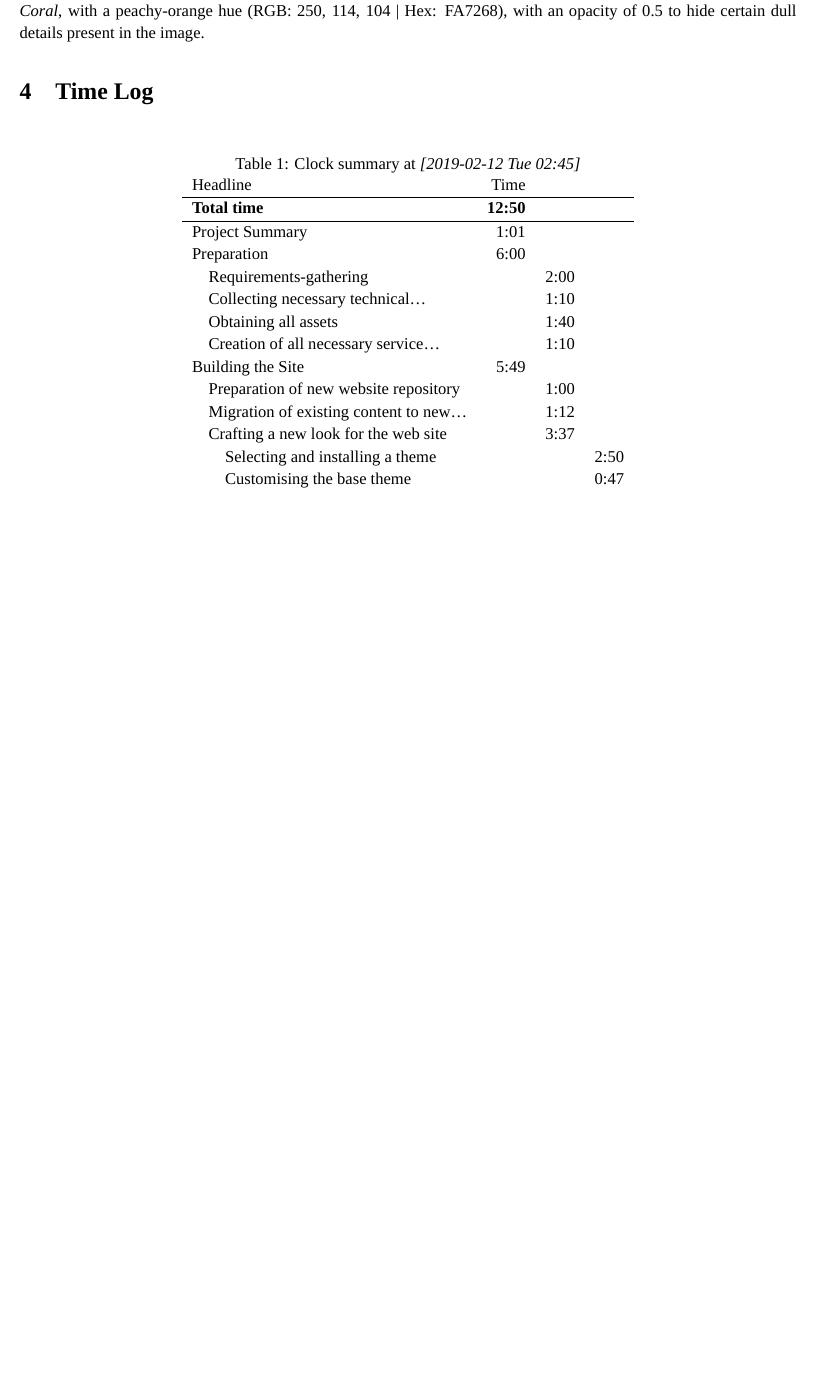
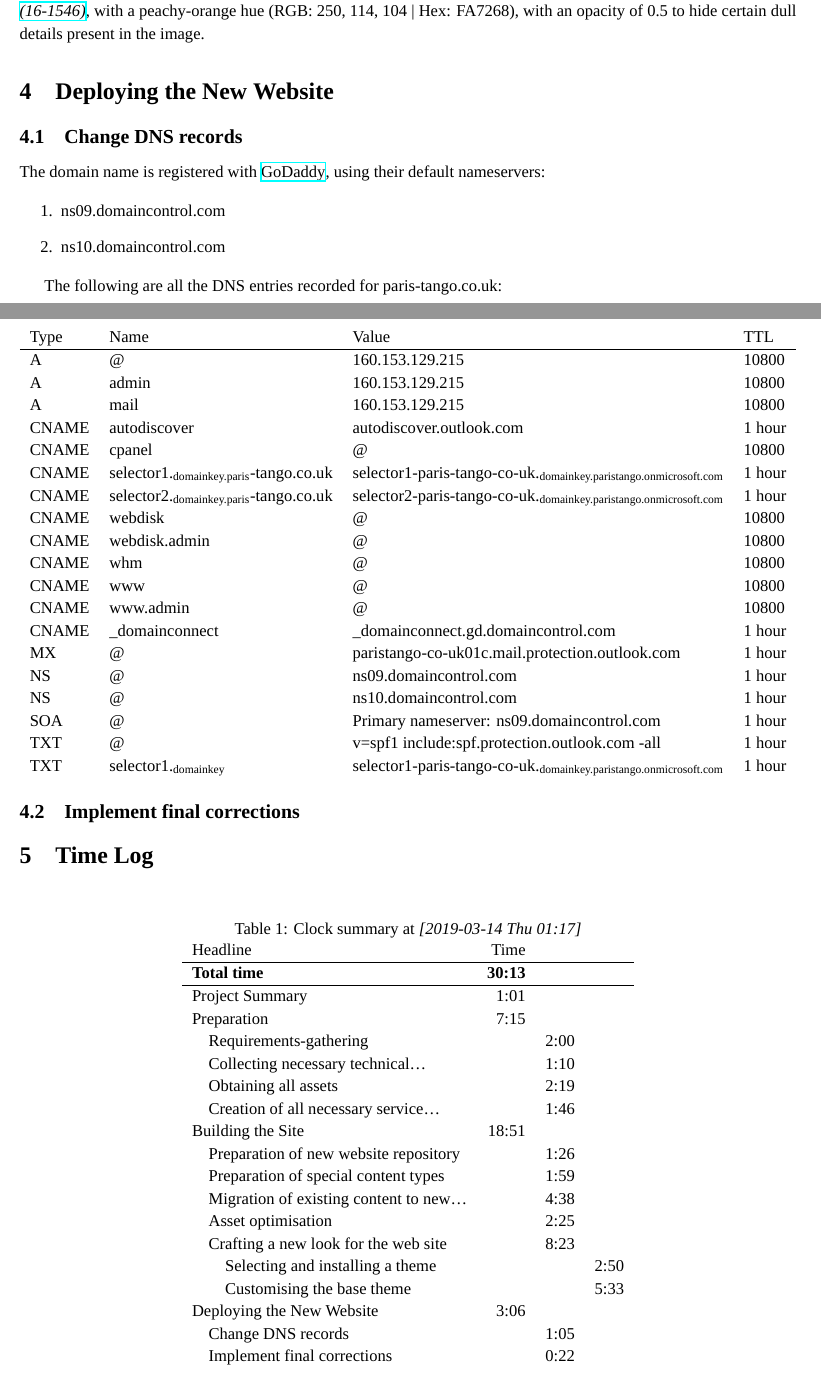
Before and after one commit to brigoz/paris-tango, a LaTeX document (docs/Paris Tango development journal.tex): part of page 3 of 3 before the commit and two parts of pages 3 and 4 of 4 after it, the two joined at a grey line, cut so that both start at the same text, the shorter picture padded with empty space. Compiled offline with XeLaTeX; a missing font is replaced by an installed copy or a similar font.

```diff
--- a/docs/Paris Tango development journal.tex
+++ b/docs/Paris Tango development journal.tex
@@ -158,33 +177,82 @@
 website. My starting point is to use a more complementary colour for the
 overlay, to fit the orange theme, and to make the background image more vivid
 while at the same time reducing its contrast. To this end, I've chosen the
-Pantone colour of the year (2019), \emph{Living Coral}, with a peachy-orange hue
-(RGB: 250, 114, 104 | Hex: FA7268), with an opacity of 0.5 to hide certain dull
-details present in the image.
+\href{https://www.pantone.com/color-intelligence/color-of-the-year/color-of-the-year-2019}{Pantone colour of the year 2019}, \emph{\href{https://www.pantone.com/color-finder/16-1546-TPX}{Living Coral (16-1546)}}, with a peachy-orange
+hue (RGB: 250, 114, 104 | Hex: FA7268), with an opacity of 0.5 to hide certain
+dull details present in the image.
+
+\section{Deploying the New Website}
+\label{sec:org43c8dd5}
+\subsection{Change DNS records}
+\label{sec:org6e341e4}
+The domain name is registered with \href{https://godaddy.com/}{GoDaddy}, using their default nameservers:
+
+\begin{enumerate}
+\item ns09.domaincontrol.com
+\item ns10.domaincontrol.com
+\end{enumerate}
+
+The following are all the DNS entries recorded for paris-tango.co.uk:
+
+\begin{center}
+\begin{tabular}{llll}
+Type & Name & Value & TTL\\
+\hline
+A & @ & 160.153.129.215 & 10800\\
+A & admin & 160.153.129.215 & 10800\\
+A & mail & 160.153.129.215 & 10800\\
+CNAME & autodiscover & autodiscover.outlook.com & 1 hour\\
+CNAME & cpanel & @ & 10800\\
+CNAME & selector1.\textsubscript{domainkey.paris}-tango.co.uk & selector1-paris-tango-co-uk.\textsubscript{domainkey.paristango.onmicrosoft.com} & 1 hour\\
+CNAME & selector2.\textsubscript{domainkey.paris}-tango.co.uk & selector2-paris-tango-co-uk.\textsubscript{domainkey.paristango.onmicrosoft.com} & 1 hour\\
+CNAME & webdisk & @ & 10800\\
+CNAME & webdisk.admin & @ & 10800\\
+CNAME & whm & @ & 10800\\
+CNAME & www & @ & 10800\\
+CNAME & www.admin & @ & 10800\\
+CNAME & \_domainconnect & \_domainconnect.gd.domaincontrol.com & 1 hour\\
+MX & @ & paristango-co-uk01c.mail.protection.outlook.com & 1 hour\\
+NS & @ & ns09.domaincontrol.com & 1 hour\\
+NS & @ & ns10.domaincontrol.com & 1 hour\\
+SOA & @ & Primary nameserver: ns09.domaincontrol.com & 1 hour\\
+TXT & @ & v=spf1 include:spf.protection.outlook.com -all & 1 hour\\
+TXT & selector1.\textsubscript{domainkey} & selector1-paris-tango-co-uk.\textsubscript{domainkey.paristango.onmicrosoft.com} & 1 hour\\
+\end{tabular}
+\end{center}
+
+
+\subsection{Implement final corrections}
+\label{sec:orgb20198d}
+
 
 \section{Time Log}
-\label{sec:org3c3927a}
+\label{sec:org4ce2d54}
 
 \begin{table}[htbp]
-\caption{Clock summary at \textit{[2019-02-12 Tue 02:45]}}
+\caption{Clock summary at \textit{[2019-03-14 Thu 01:17]}}
 \centering
 \begin{tabular}{lrrl}
 Headline & Time &  & \\
 \hline
-\textbf{Total time} & \textbf{12:50} &  & \\
+\textbf{Total time} & \textbf{30:13} &  & \\
 \hline
 Project Summary & 1:01 &  & \\
-Preparation & 6:00 &  & \\
+Preparation & 7:15 &  & \\
 \hspace*{1.0em}Requirements-gathering &  & 2:00 & \\
 \hspace*{1.0em}Collecting necessary technical\ldots{} &  & 1:10 & \\
-\hspace*{1.0em}Obtaining all assets &  & 1:40 & \\
-\hspace*{1.0em}Creation of all necessary service\ldots{} &  & 1:10 & \\
-Building the Site & 5:49 &  & \\
-\hspace*{1.0em}Preparation of new website repository &  & 1:00 & \\
-\hspace*{1.0em}Migration of existing content to new\ldots{} &  & 1:12 & \\
-\hspace*{1.0em}Crafting a new look for the web site &  & 3:37 & \\
+\hspace*{1.0em}Obtaining all assets &  & 2:19 & \\
+\hspace*{1.0em}Creation of all necessary service\ldots{} &  & 1:46 & \\
+Building the Site & 18:51 &  & \\
+\hspace*{1.0em}Preparation of new website repository &  & 1:26 & \\
+\hspace*{1.0em}Preparation of special content types &  & 1:59 & \\
+\hspace*{1.0em}Migration of existing content to new\ldots{} &  & 4:38 & \\
+\hspace*{1.0em}Asset optimisation &  & 2:25 & \\
+\hspace*{1.0em}Crafting a new look for the web site &  & 8:23 & \\
 \hspace*{2.0em}Selecting and installing a theme &  &  & 2:50\\
-\hspace*{2.0em}Customising the base theme &  &  & 0:47\\
+\hspace*{2.0em}Customising the base theme &  &  & 5:33\\
+Deploying the New Website & 3:06 &  & \\
+\hspace*{1.0em}Change DNS records &  & 1:05 & \\
+\hspace*{1.0em}Implement final corrections &  & 0:22 & \\
 \end{tabular}
 \end{table}
 \end{document}
```
Also changed, not shown: config.toml (+4 -4 lines), docs/Paris Tango development journal.pdf, docs/Paris Tango development journal.tex (45 more changed lines), 2 other files.
